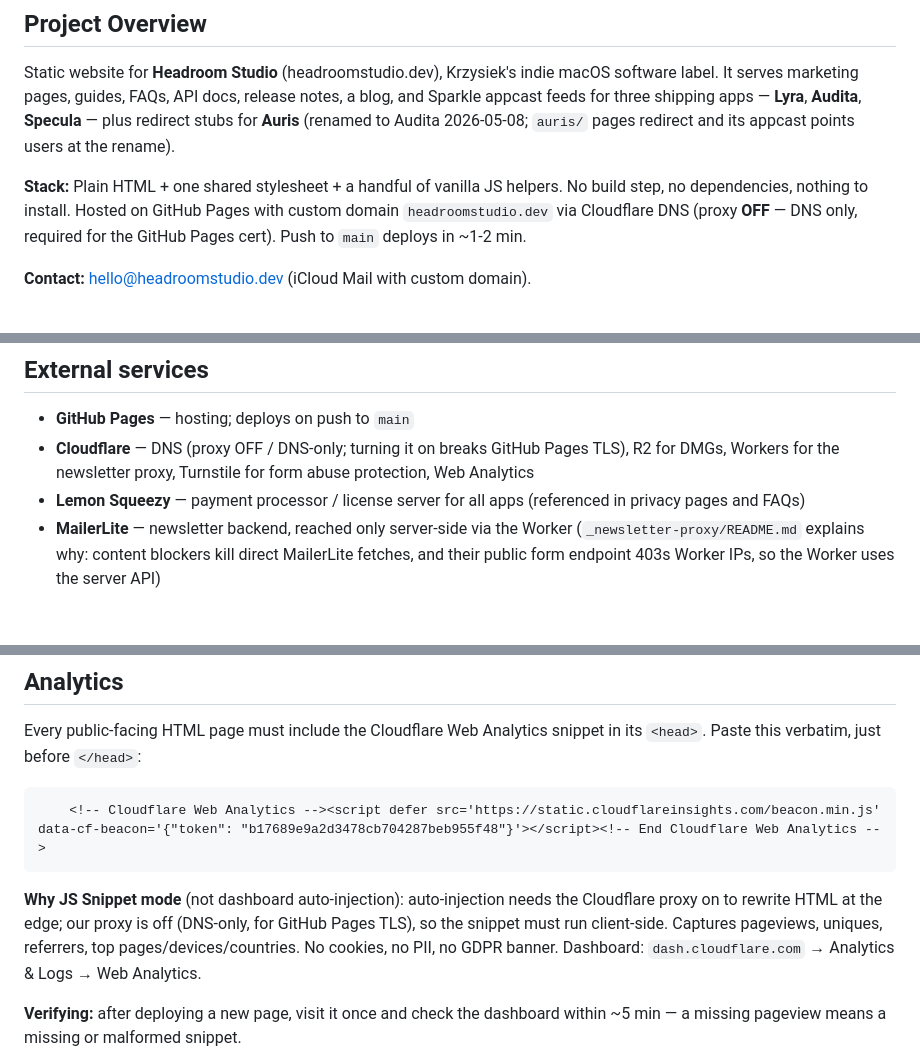
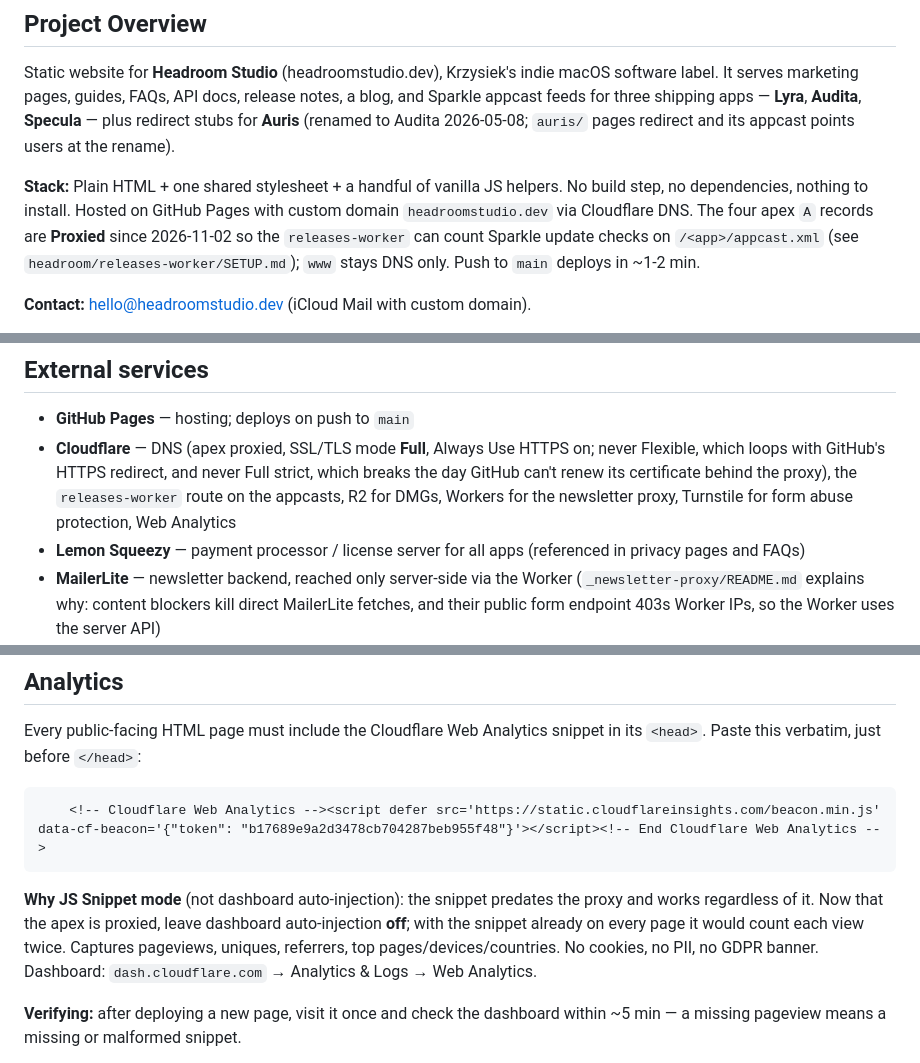
Before and after one commit to murawskikrzysiek/headroom-website, a Markdown page: CLAUDE.md, 3 parts joined by grey strips. GitHub-like rendering; blank space fills up the shorter version.

Commit message:
CLAUDE.md: apex is proxied for appcast check counting
The apex A records are proxied since 2026-11-02 so the releases worker
can count Sparkle update checks. Records SSL mode Full, the rollback,
and keeping Web Analytics auto-injection off next to the snippet.

Co-Authored-By: Claude Opus 5.5 <noreply@anthropic.com>

````diff
--- a/CLAUDE.md
+++ b/CLAUDE.md
@@ -6,7 +6,7 @@ Context for working on the headroom-website repository.
 
 Static website for **Headroom Studio** (headroomstudio.dev), Krzysiek's indie macOS software label. It serves marketing pages, guides, FAQs, API docs, release notes, a blog, and Sparkle appcast feeds for three shipping apps — **Lyra**, **Audita**, **Specula** — plus redirect stubs for **Auris** (renamed to Audita 2026-05-08; `auris/` pages redirect and its appcast points users at the rename).
 
-**Stack:** Plain HTML + one shared stylesheet + a handful of vanilla JS helpers. No build step, no dependencies, nothing to install. Hosted on GitHub Pages with custom domain `headroomstudio.dev` via Cloudflare DNS (proxy **OFF** — DNS only, required for the GitHub Pages cert). Push to `main` deploys in ~1-2 min.
+**Stack:** Plain HTML + one shared stylesheet + a handful of vanilla JS helpers. No build step, no dependencies, nothing to install. Hosted on GitHub Pages with custom domain `headroomstudio.dev` via Cloudflare DNS. The four apex `A` records are **Proxied** since 2026-11-02 so the `releases-worker` can count Sparkle update checks on `/<app>/appcast.xml` (see `headroom/releases-worker/SETUP.md`); `www` stays DNS only. Push to `main` deploys in ~1-2 min.
 
 **Contact:** hello@headroomstudio.dev (iCloud Mail with custom domain).
 
@@ -87,7 +87,7 @@ Each app folder has `appcast.xml` (Sparkle feed, served at `headroomstudio.dev/<
 ## External services
 
 - **GitHub Pages** — hosting; deploys on push to `main`
-- **Cloudflare** — DNS (proxy OFF / DNS-only; turning it on breaks GitHub Pages TLS), R2 for DMGs, Workers for the newsletter proxy, Turnstile for form abuse protection, Web Analytics
+- **Cloudflare** — DNS (apex proxied, SSL/TLS mode **Full**, Always Use HTTPS on; never Flexible, which loops with GitHub's HTTPS redirect, and never Full strict, which breaks the day GitHub can't renew its certificate behind the proxy), the `releases-worker` route on the appcasts, R2 for DMGs, Workers for the newsletter proxy, Turnstile for form abuse protection, Web Analytics
 - **Lemon Squeezy** — payment processor / license server for all apps (referenced in privacy pages and FAQs)
 - **MailerLite** — newsletter backend, reached only server-side via the Worker (`_newsletter-proxy/README.md` explains why: content blockers kill direct MailerLite fetches, and their public form endpoint 403s Worker IPs, so the Worker uses the server API)
 - **Sparkle** — macOS auto-update framework consuming the appcasts
@@ -131,7 +131,7 @@ Every public-facing HTML page must include the Cloudflare Web Analytics snippet
     <!-- Cloudflare Web Analytics --><script defer src='https://static.cloudflareinsights.com/beacon.min.js' data-cf-beacon='{"token": "b17689e9a2d3478cb704287beb955f48"}'></script><!-- End Cloudflare Web Analytics -->
 ```
 
-**Why JS Snippet mode** (not dashboard auto-injection): auto-injection needs the Cloudflare proxy on to rewrite HTML at the edge; our proxy is off (DNS-only, for GitHub Pages TLS), so the snippet must run client-side. Captures pageviews, uniques, referrers, top pages/devices/countries. No cookies, no PII, no GDPR banner. Dashboard: `dash.cloudflare.com` → Analytics & Logs → Web Analytics.
+**Why JS Snippet mode** (not dashboard auto-injection): the snippet predates the proxy and works regardless of it. Now that the apex is proxied, leave dashboard auto-injection **off**; with the snippet already on every page it would count each view twice. Captures pageviews, uniques, referrers, top pages/devices/countries. No cookies, no PII, no GDPR banner. Dashboard: `dash.cloudflare.com` → Analytics & Logs → Web Analytics.
 
 **Verifying:** after deploying a new page, visit it once and check the dashboard within ~5 min — a missing pageview means a missing or malformed snippet.
 
````
Also changed, not shown: other parts of CLAUDE.md (+1 -1 lines).
